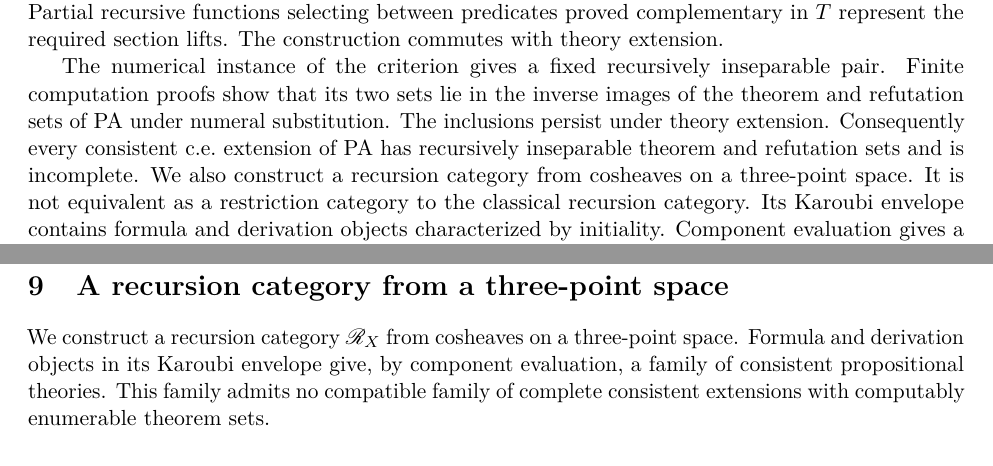
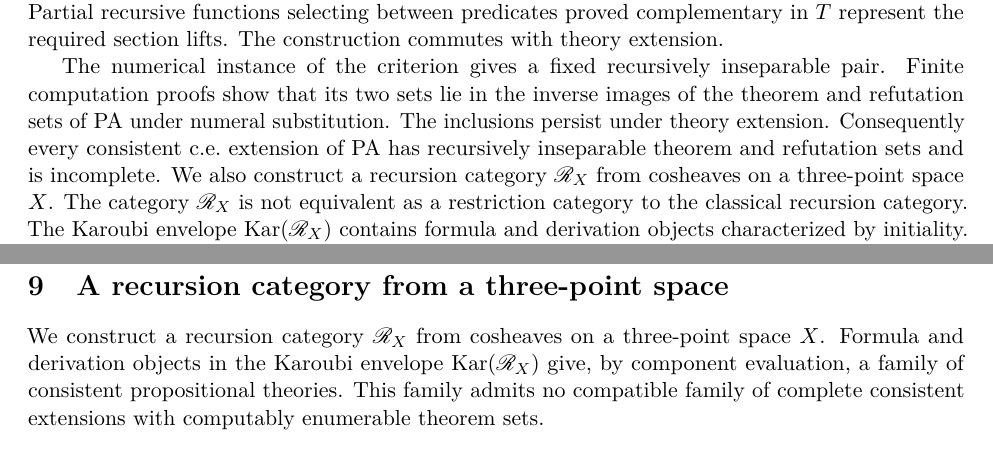
Before and after one commit to flengyel/CategoricalEssentialIncompleteness, a LaTeX paper (manuscript/local_connectedness/main.tex, which reads manuscript/local_connectedness/abstract.tex, manuscript/local_connectedness/sections/01-introduction.tex, manuscript/local_connectedness/sections/09-three-point-space.tex): two parts of pages 2 and 19 of 39 before the commit and two parts of pages 2 and 19 of 40 after it, joined at a grey line, cut so that both start at the same text. The pictures show the PDF file manuscript/local_connectedness/main.pdf that the author committed with the source.

Commit message:
Publish version 10 with explicit completion antecedents
Name R_X in the abstract, introduction, and cosheaf section so that the Karoubi envelope is explicitly taken of the recursion category constructed from cosheaves. State that Split(C) is obtained from C by splitting its restriction idempotents.

Bump the title page and current manuscript links to version 10, retain a version-labelled PDF, and record the version-increment requirement in the section-revision instructions.

Validation: latexmk completed without warnings; checked the rendered title page and edited passages; confirmed that the version 10 PDF and main.pdf are byte-identical.

```diff
--- a/manuscript/local_connectedness/abstract.tex
+++ b/manuscript/local_connectedness/abstract.tex
@@ -7,8 +7,9 @@ From Miller's sequence we construct a consistent
 theory of real closed fields whose consistent extensions are incomplete
 whenever their axiom sets are semidecidable uniformly from all binary
 representations of the sequence. We also construct a recursion category
-from cosheaves on a three-point space. Component evaluation of formula
-and derivation objects in its Karoubi envelope gives a family of
+$\mathscr R_X$ from cosheaves on a three-point space $X$.
+Component evaluation of formula and derivation objects in the Karoubi
+envelope of $\mathscr R_X$ gives a family of
 consistent propositional theories. These theories admit no compatible
 family of complete consistent extensions with computably enumerable
 theorem sets.
--- a/manuscript/local_connectedness/sections/01-introduction.tex
+++ b/manuscript/local_connectedness/sections/01-introduction.tex
@@ -61,9 +61,10 @@ in the inverse images of the theorem and refutation sets of $\PA$ under
 numeral substitution. The inclusions persist under theory extension.
 Consequently every consistent c.e.\ extension of $\PA$ has recursively
 inseparable theorem and refutation sets and is incomplete.
-We also construct a recursion category from cosheaves on a three-point
-space. It is not equivalent as a restriction category to the classical
-recursion category. Its Karoubi envelope contains formula and derivation
+We also construct a recursion category $\mathscr R_X$ from cosheaves on a
+three-point space $X$. The category $\mathscr R_X$ is not equivalent as a
+restriction category to the classical recursion category.
+The Karoubi envelope $\operatorname{Kar}(\mathscr R_X)$ contains formula and derivation
 objects characterized by initiality. Component evaluation gives a
 family of consistent propositional theories. This family admits no
 compatible family of complete consistent extensions with c.e.\ theorem sets.
--- a/manuscript/local_connectedness/sections/09-three-point-space.tex
+++ b/manuscript/local_connectedness/sections/09-three-point-space.tex
@@ -1,7 +1,8 @@
 \section{A recursion category from a three-point space}\label{sec:cosheaves}
 
 We construct a recursion category $\mathscr R_X$ from cosheaves on a
-three-point space. Formula and derivation objects in its Karoubi envelope
+three-point space $X$. Formula and derivation objects in the Karoubi
+envelope $\operatorname{Kar}(\mathscr R_X)$
 give, by component evaluation, a family of consistent propositional
 theories. This family admits no compatible family of complete consistent
 extensions with computably enumerable theorem sets.
```
Also changed, not shown: manuscript/local_connectedness/preamble.tex (+1 -1 lines), manuscript/local_connectedness/sections/02-categorical-preliminaries.tex (+8 -5 lines), README.md, manuscript/README.md, manuscript/essential_incompleteness_via_local_connectedness_v10.pdf (added), manuscript/local_connectedness/README.md, manuscript/local_connectedness/main.pdf.
